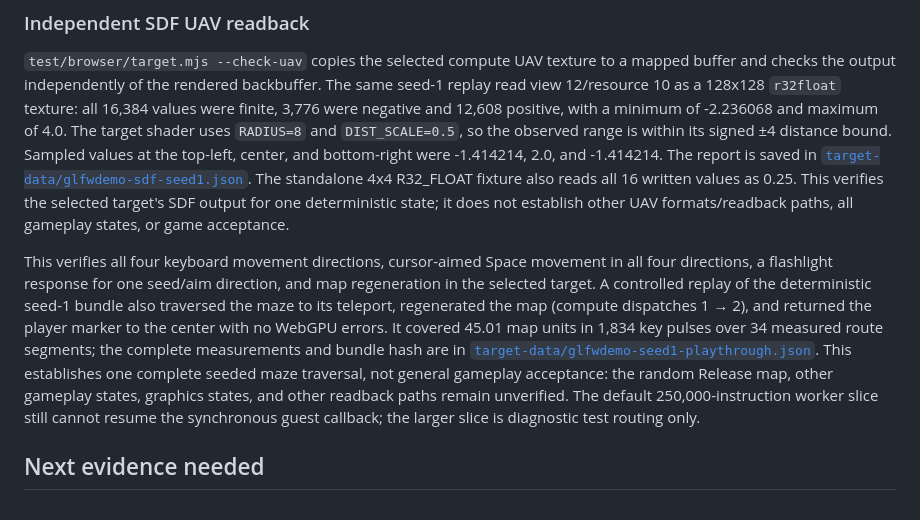
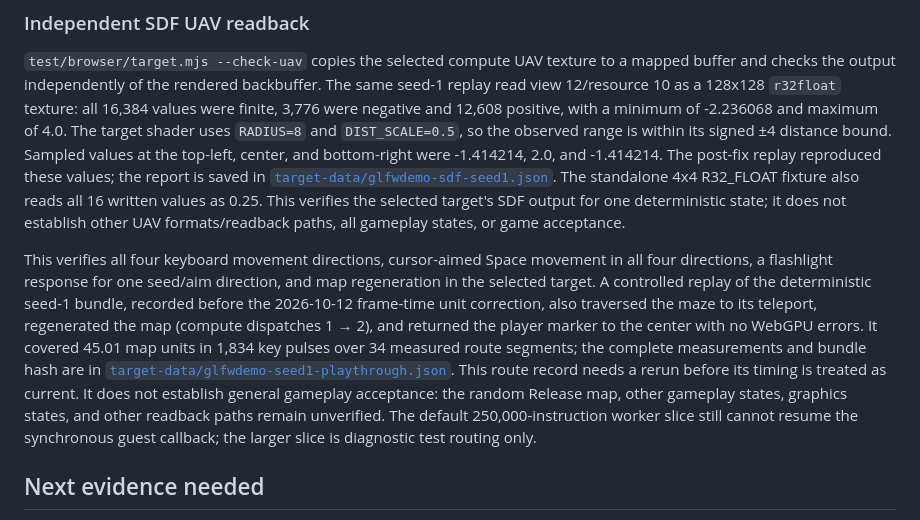
Before and after one commit to Dankular/AnyWASM, a Markdown page: docs/TARGETS.md, the part around one of its changes. GitHub-like rendering.

```diff
--- a/docs/TARGETS.md
+++ b/docs/TARGETS.md
@@ -578,20 +581,23 @@ checks the output independently of the rendered backbuffer. The same seed-1 repl
 and 12,608 positive, with a minimum of -2.236068 and maximum of 4.0. The target shader uses
 `RADIUS=8` and `DIST_SCALE=0.5`, so the observed range is within its signed ±4 distance bound.
 Sampled values at the top-left, center, and bottom-right were -1.414214, 2.0, and -1.414214. The
-report is saved in [`target-data/glfwdemo-sdf-seed1.json`](target-data/glfwdemo-sdf-seed1.json).
+post-fix replay reproduced these values; the report is saved in
+[`target-data/glfwdemo-sdf-seed1.json`](target-data/glfwdemo-sdf-seed1.json).
 The standalone 4x4 R32_FLOAT fixture also reads all 16 written values as 0.25. This verifies the
 selected target's SDF output for one deterministic state; it does not establish other UAV
 formats/readback paths, all gameplay states, or game acceptance.
 
 This verifies all four keyboard movement directions, cursor-aimed Space movement in all four
 directions, a flashlight response for one seed/aim direction, and map regeneration in the selected
-target. A controlled replay of the deterministic seed-1 bundle also traversed the maze to its
-teleport, regenerated the map (compute dispatches 1 → 2), and returned the player marker to the
-center with no WebGPU errors. It covered 45.01 map units in 1,834 key pulses over 34 measured route
-segments; the complete measurements and bundle hash are in
+target. A controlled replay of the deterministic seed-1 bundle, recorded before the 2026-10-12
+frame-time unit correction, also traversed the maze to its teleport, regenerated the map (compute
+dispatches 1 → 2), and returned the player marker to the center with no WebGPU errors. It covered
+45.01 map units in 1,834 key pulses over 34 measured route segments; the complete measurements and
+bundle hash are in
 [`target-data/glfwdemo-seed1-playthrough.json`](target-data/glfwdemo-seed1-playthrough.json). This
-establishes one complete seeded maze traversal, not general gameplay acceptance: the random Release
-map, other gameplay states, graphics states, and other readback paths remain unverified. The default
+route record needs a rerun before its timing is treated as current. It does not establish general
+gameplay acceptance: the random Release map, other gameplay states, graphics states, and other
+readback paths remain unverified. The default
 250,000-instruction worker slice still cannot resume the synchronous guest callback; the larger slice
 is diagnostic test routing only.
 
```
Also changed, not shown: other parts of docs/TARGETS.md (+14 -11 lines), CLAUDE.md (+17 -11 lines), docs/STATUS.md (+10 -8 lines), docs/images/glfwdemo-first-frame.after-tab.png, docs/images/glfwdemo-first-frame.after-w.png, 4 other files.
